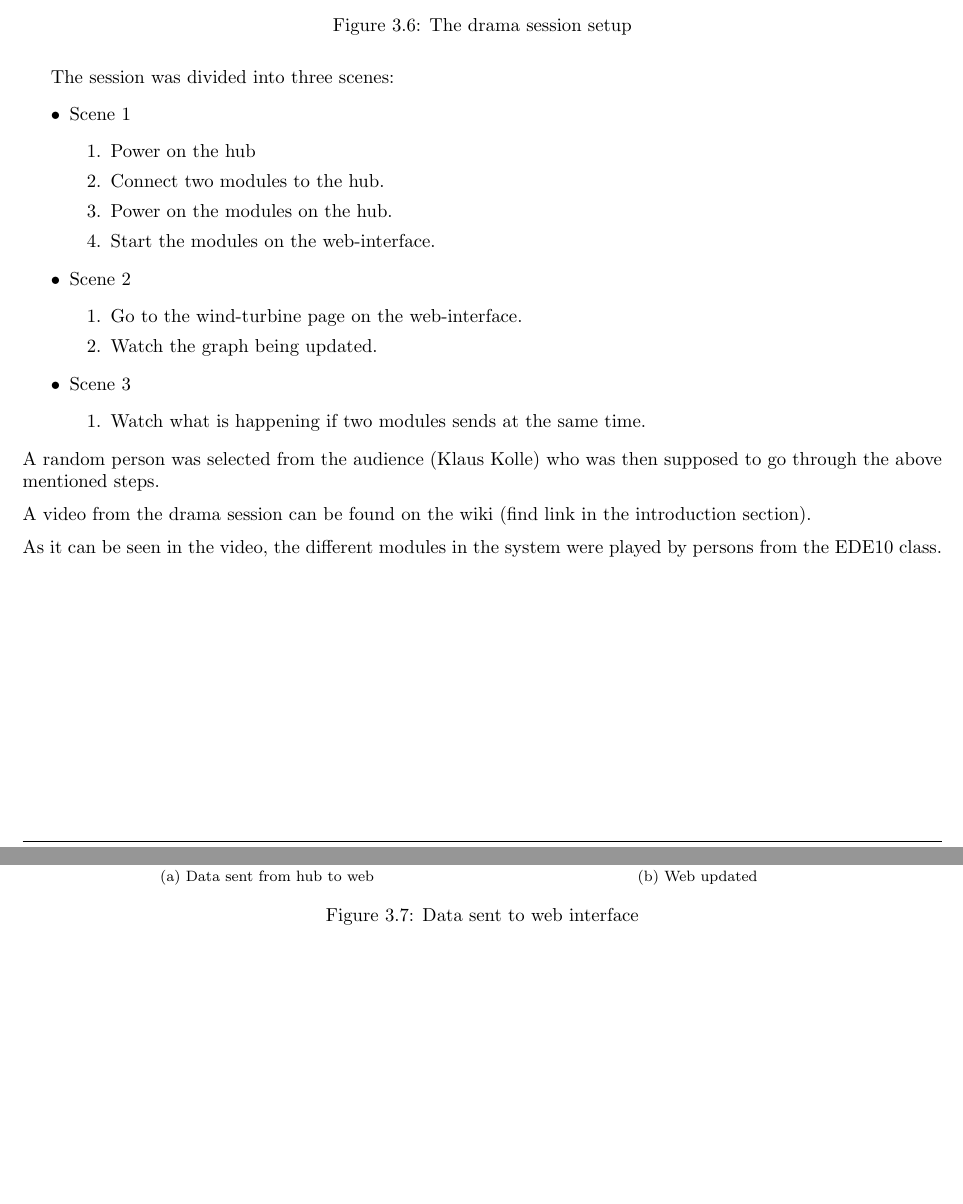
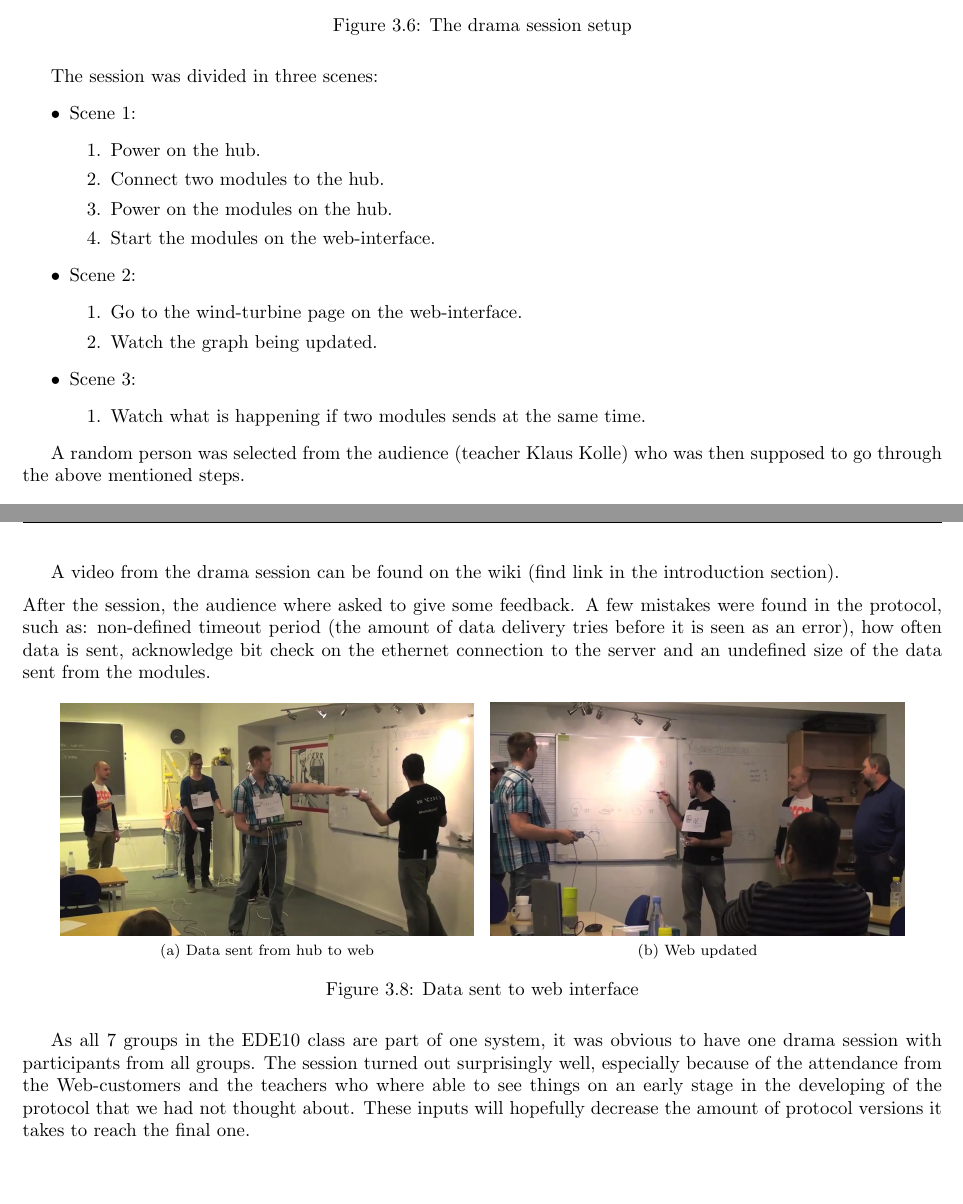
Before and after one commit to TeamUnix/InteractionDesign1, a LaTeX thesis (report.tex, which reads content/user_sessions.tex): two parts of pages 15 and 16 of 20, joined at a grey line, cut so that both start at the same text, the shorter picture padded with empty space. Compiled offline with pdfLaTeX.

Commit message:
drama finished

```diff
--- a/content/user_sessions.tex
+++ b/content/user_sessions.tex
@@ -223,24 +223,24 @@ All 'E-teachers' and the three web-costumers was invited to come by and witness
    	\label{fig:drama_session_setup}
 \end{figure}
 
-The session was divided into three scenes:
+The session was divided in three scenes:
 \begin{itemize}
-	\item Scene 1
+	\item Scene 1:
 		\begin{enumerate}
-			\item Power on the hub
+			\item Power on the hub.
 			\item Connect two modules to the hub.
 			\item Power on the modules on the hub.
 			\item Start the modules on the web-interface.
 		\end{enumerate}
-	\item Scene 2
+	\item Scene 2:
 		\begin{enumerate}
 			\item Go to the wind-turbine page on the web-interface.
 			\item Watch the graph being updated.
 		\end{enumerate}
-	\item Scene 3
+	\item Scene 3:
 		\begin{enumerate}
 			\item Watch what is happening if two modules sends at the same time.
 		\end{enumerate}
 \end{itemize}
-A random person was selected from the audience (Klaus Kolle) who was then supposed to go through the above mentioned steps.
-\\[0.2cm]
+
+A random person was selected from the audience (teacher Klaus Kolle) who was then supposed to go through the above mentioned steps.
@@ -247,6 +254,9 @@ A random person was selected from the audience (Klaus Kolle) who was then suppos
+  \label{fig:drama_web}
+\end{figure}
+
 A video from the drama session can be found on the wiki (find link in the introduction section).
 \\[0.2cm]
-As it can be seen in the video, the different modules in the system were played by persons from the EDE10 class.
+After the session, the audience where asked to give some feedback. A few mistakes were found in the protocol, such as: non-defined timeout period (the amount of data delivery tries before it is seen as an error), how often data is sent, acknowledge bit check on the ethernet connection to the server and an undefined size of the data sent from the modules.
 
 \begin{figure}[H]
   \centering
@@ -257,3 +267,4 @@ As it can be seen in the video, the different modules in the system were played
   \label{fig:drama_data_to_web}
 \end{figure}
 
+As all 7 groups in the EDE10 class are part of one system, it was obvious to have one drama session with participants from all groups. The session turned out surprisingly well, especially because of the attendance from the Web-customers and the teachers who where able to see things on an early stage in the developing of the protocol that we had not thought about. These inputs will hopefully decrease the amount of protocol versions it takes to reach the final one.
```
Also changed, not shown: content/user_sessions.tex (18 more changed lines).
